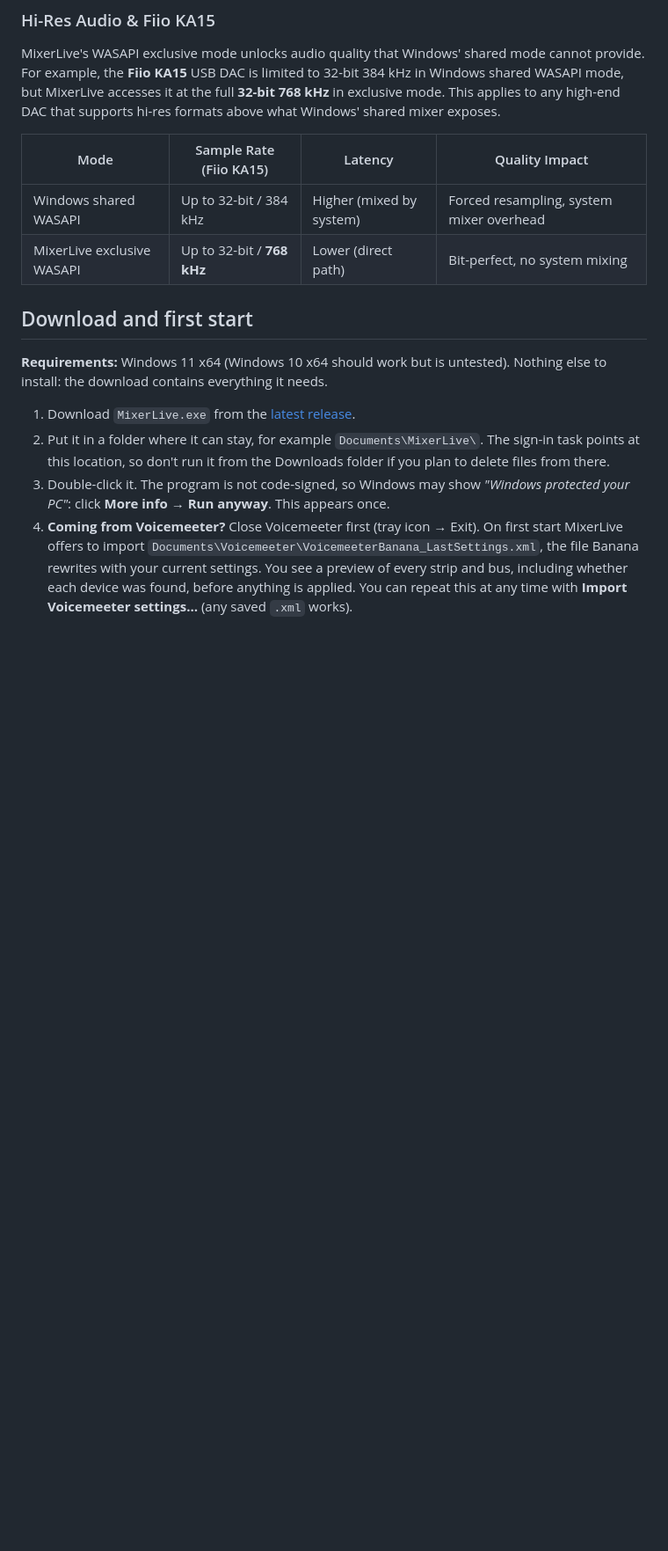
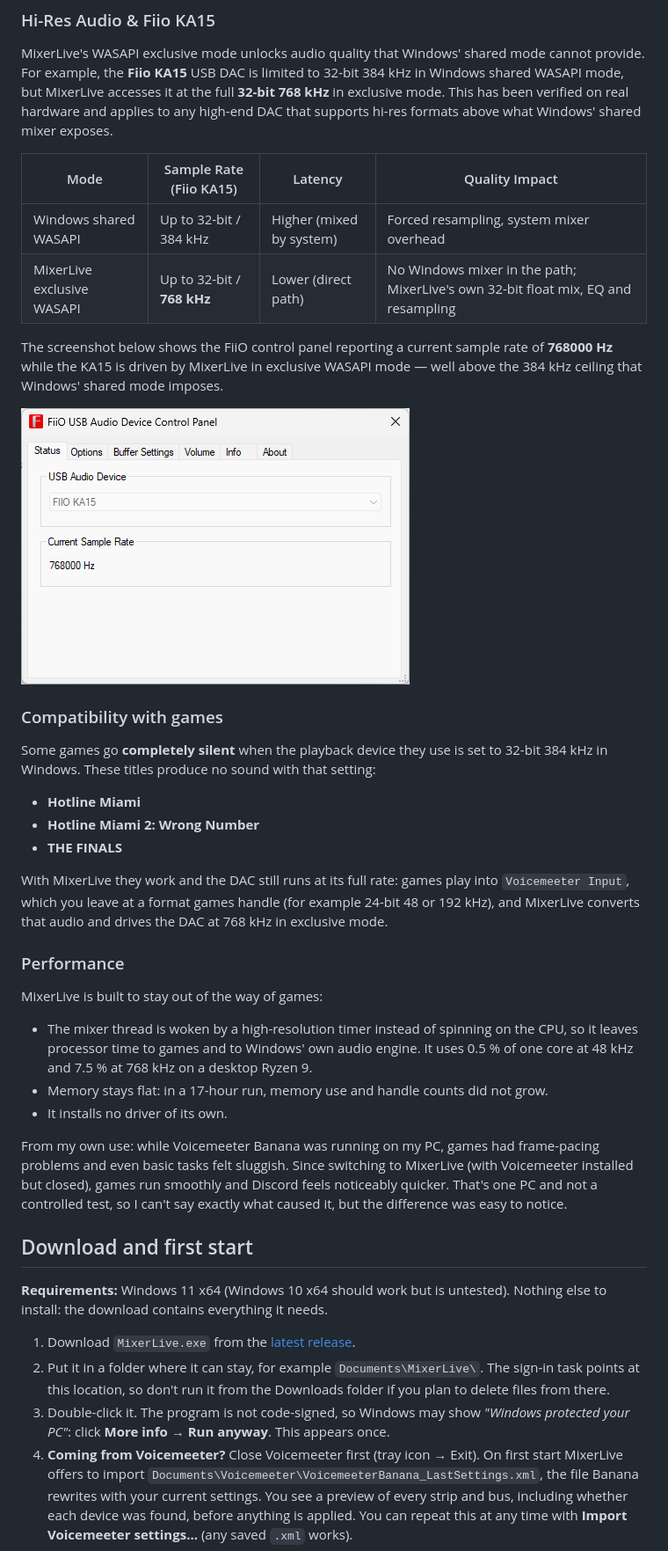
Before and after one commit to Marshall-Wagner/MixerLive, a Markdown page: README.md, the part around one of its changes. Shown at 88% size. Rendered like a GitHub page; pictures changed too: images/fio-ka15-768khz.png (added); blank space fills up the shorter version.

Commit message:
README: performance section, FiiO 768 kHz screenshot, license holder

```diff
--- a/README.md
+++ b/README.md
@@ -29,13 +30,47 @@ re-plugged while it runs.
 
 MixerLive's WASAPI exclusive mode unlocks audio quality that Windows' shared mode cannot provide. For example,
 the **Fiio KA15** USB DAC is limited to 32-bit 384 kHz in Windows shared WASAPI mode, but MixerLive accesses
-it at the full **32-bit 768 kHz** in exclusive mode. This applies to any high-end DAC that supports hi-res
-formats above what Windows' shared mixer exposes.
+it at the full **32-bit 768 kHz** in exclusive mode. This has been verified on real hardware and applies to
+any high-end DAC that supports hi-res formats above what Windows' shared mixer exposes.
 
 | Mode | Sample Rate (Fiio KA15) | Latency | Quality Impact |
 |---|---|---|---|
 | Windows shared WASAPI | Up to 32-bit / 384 kHz | Higher (mixed by system) | Forced resampling, system mixer overhead |
-| MixerLive exclusive WASAPI | Up to 32-bit / **768 kHz** | Lower (direct path) | Bit-perfect, no system mixing |
+| MixerLive exclusive WASAPI | Up to 32-bit / **768 kHz** | Lower (direct path) | No Windows mixer in the path; MixerLive's own 32-bit float mix, EQ and resampling |
+
+The screenshot below shows the FiiO control panel reporting a current sample rate of **768000 Hz** while the
+KA15 is driven by MixerLive in exclusive WASAPI mode — well above the 384 kHz ceiling that Windows' shared
+mode imposes.
+
+![FiiO KA15 running at 768000 Hz via MixerLive's exclusive WASAPI](images/fio-ka15-768khz.png)
+
+### Compatibility with games
+
+Some games go **completely silent** when the playback device they use is set to 32-bit 384 kHz in Windows.
+These titles produce no sound with that setting:
+
+* **Hotline Miami**
+* **Hotline Miami 2: Wrong Number**
+* **THE FINALS**
+
+With MixerLive they work and the DAC still runs at its full rate: games play into `Voicemeeter Input`, which
+you leave at a format games handle (for example 24-bit 48 or 192 kHz), and MixerLive converts that audio and
+drives the DAC at 768 kHz in exclusive mode.
+
+### Performance
+
+MixerLive is built to stay out of the way of games:
+
+* The mixer thread is woken by a high-resolution timer instead of spinning on the CPU, so it leaves processor
+  time to games and to Windows' own audio engine. It uses 0.5 % of one core at 48 kHz and 7.5 % at 768 kHz
+  on a desktop Ryzen 9.
+* Memory stays flat: in a 17-hour run, memory use and handle counts did not grow.
+* It installs no driver of its own.
+
+From my own use: while Voicemeeter Banana was running on my PC, games had frame-pacing problems and even
+basic tasks felt sluggish. Since switching to MixerLive (with Voicemeeter installed but closed), games run
+smoothly and Discord feels noticeably quicker. That's one PC and not a controlled test, so I can't say
+exactly what caused it, but the difference was easy to notice.
 
 ## Download and first start
 
```
Also changed, not shown: other parts of README.md (+2 -1 lines), 2 other files.
